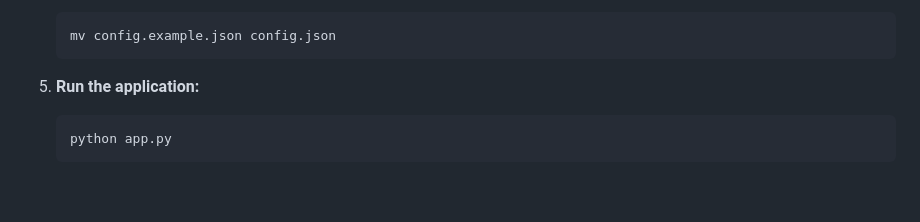
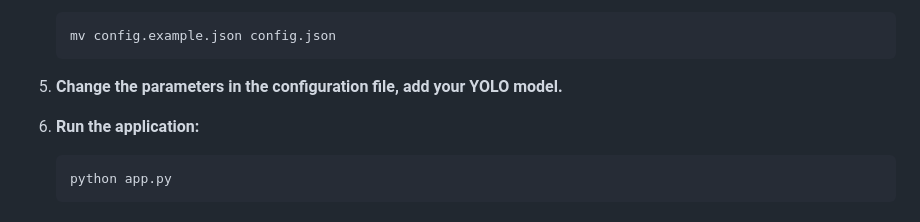
Before and after one commit to BespredeL/CVCounter, a Markdown page: README_EN.md, the part around the change. GitHub-like rendering; blank space fills up the shorter version.

````diff
--- a/README_EN.md
+++ b/README_EN.md
@@ -27,7 +27,10 @@ CVCounter is an object counting application using computer vision, implemented i
    mv config.example.json config.json
    ```
 
-5. **Run the application:**
+5. **Change the parameters in the configuration file, add your YOLO model.**
+
+
+6. **Run the application:**
    ```bash
    python app.py
    ```
````
Also changed, not shown: README.md (+4 -1 lines).
